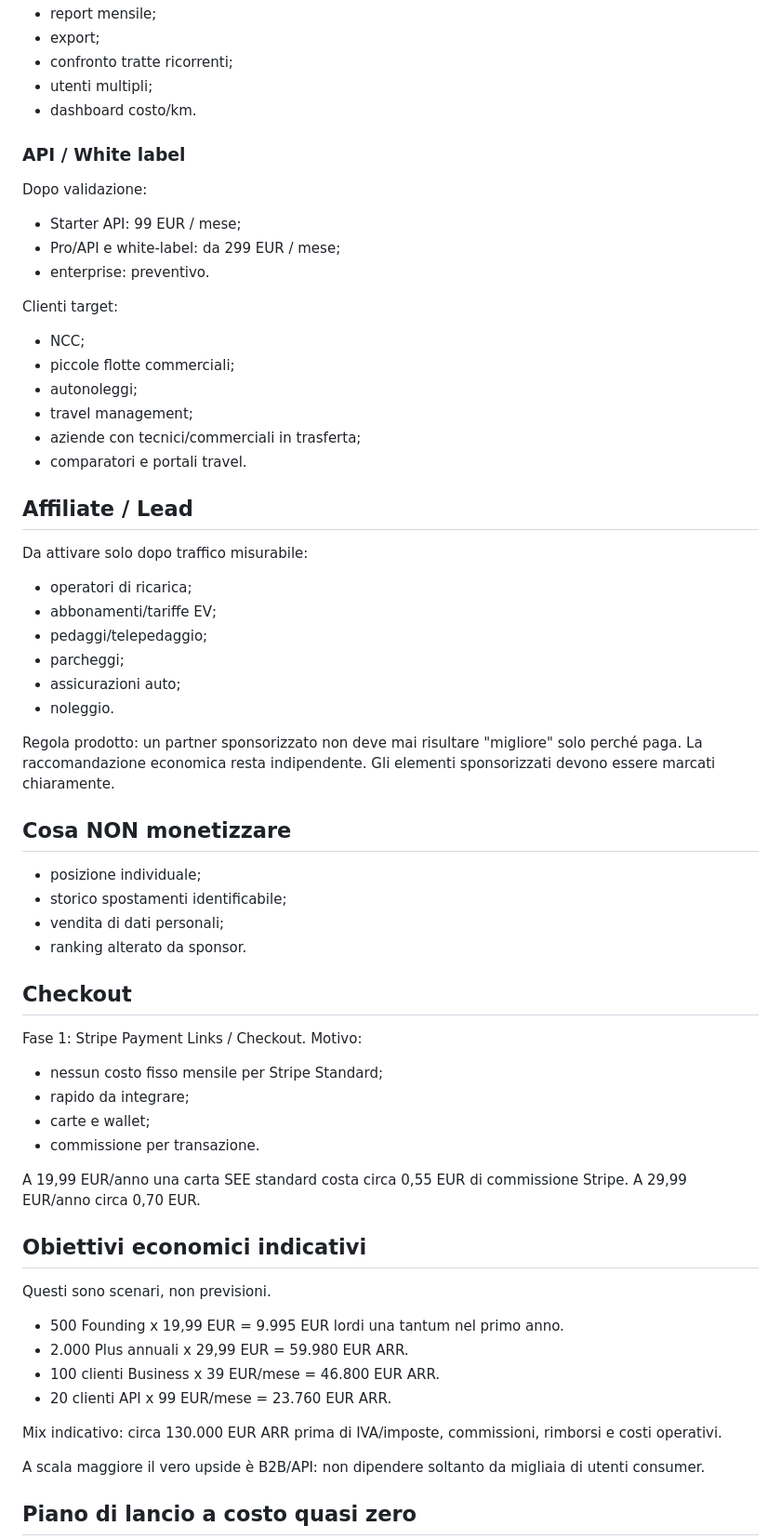
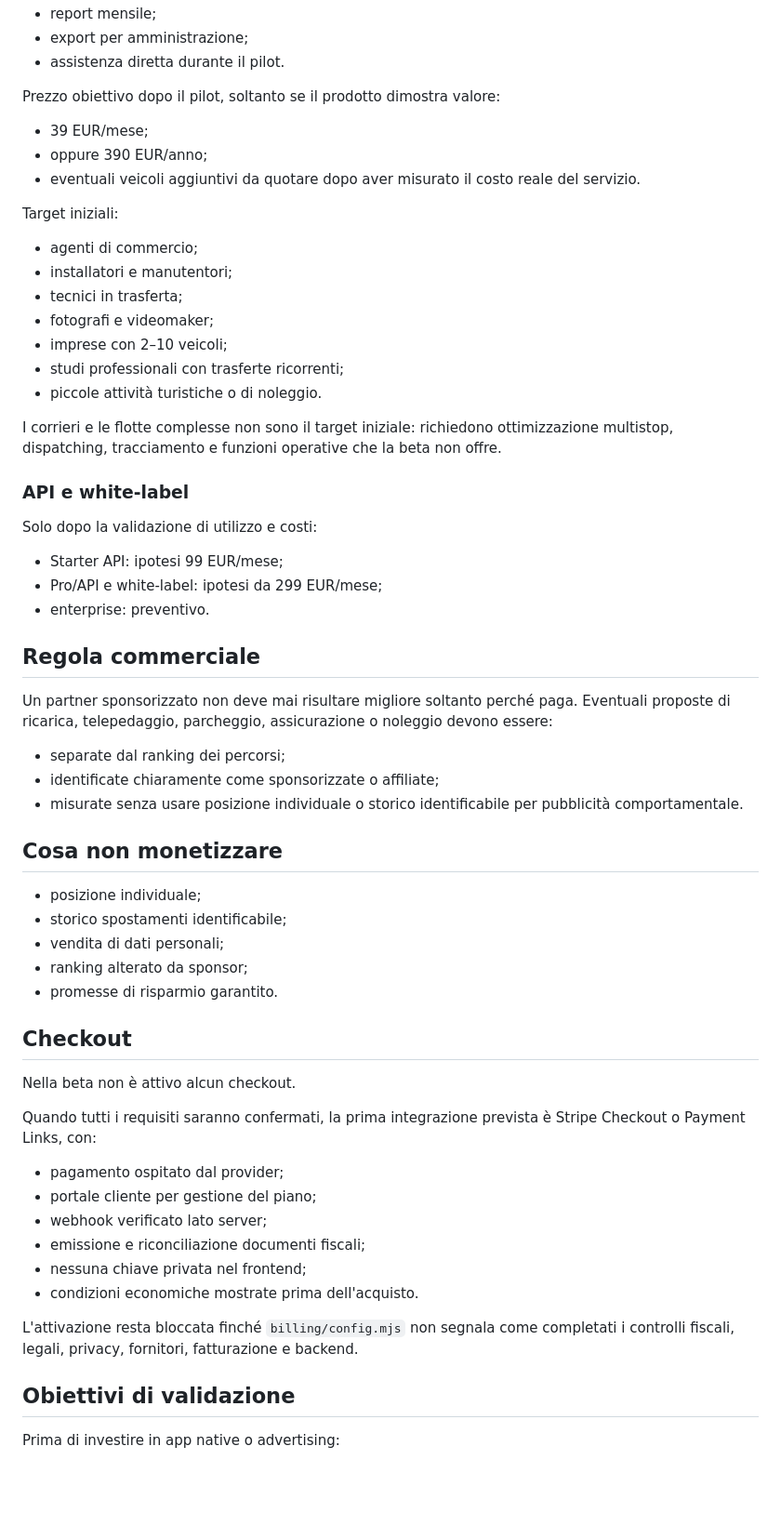
Before and after one commit to baiez82-stack/routesaver, a Markdown page: MONETIZATION.md, the part around one of its changes. Shown at 93% size. Drawn GitHub-style; blank space fills up the shorter version.

Commit message:
docs: refine validation and monetization plan

```diff
--- a/MONETIZATION.md
+++ b/MONETIZATION.md
@@ -60,62 +72,65 @@ Funzioni:
 - report mensile;
-- export;
-- confronto tratte ricorrenti;
-- utenti multipli;
-- dashboard costo/km.
+- export per amministrazione;
+- assistenza diretta durante il pilot.
 
-### API / White label
-Dopo validazione:
-- Starter API: 99 EUR / mese;
-- Pro/API e white-label: da 299 EUR / mese;
+Prezzo obiettivo dopo il pilot, soltanto se il prodotto dimostra valore:
+
+- 39 EUR/mese;
+- oppure 390 EUR/anno;
+- eventuali veicoli aggiuntivi da quotare dopo aver misurato il costo reale del servizio.
+
+Target iniziali:
+
+- agenti di commercio;
+- installatori e manutentori;
+- tecnici in trasferta;
+- fotografi e videomaker;
+- imprese con 2–10 veicoli;
+- studi professionali con trasferte ricorrenti;
+- piccole attività turistiche o di noleggio.
+
+I corrieri e le flotte complesse non sono il target iniziale: richiedono ottimizzazione multistop, dispatching, tracciamento e funzioni operative che la beta non offre.
+
+### API e white-label
+
+Solo dopo la validazione di utilizzo e costi:
+
+- Starter API: ipotesi 99 EUR/mese;
+- Pro/API e white-label: ipotesi da 299 EUR/mese;
 - enterprise: preventivo.
 
-Clienti target:
-- NCC;
-- piccole flotte commerciali;
-- autonoleggi;
-- travel management;
-- aziende con tecnici/commerciali in trasferta;
-- comparatori e portali travel.
+## Regola commerciale
 
-## Affiliate / Lead
-Da attivare solo dopo traffico misurabile:
-- operatori di ricarica;
-- abbonamenti/tariffe EV;
-- pedaggi/telepedaggio;
-- parcheggi;
-- assicurazioni auto;
-- noleggio.
+Un partner sponsorizzato non deve mai risultare migliore soltanto perché paga. Eventuali proposte di ricarica, telepedaggio, parcheggio, assicurazione o noleggio devono essere:
 
-Regola prodotto: un partner sponsorizzato non deve mai risultare "migliore" solo perché paga. La raccomandazione economica resta indipendente. Gli elementi sponsorizzati devono essere marcati chiaramente.
+- separate dal ranking dei percorsi;
+- identificate chiaramente come sponsorizzate o affiliate;
+- misurate senza usare posizione individuale o storico identificabile per pubblicità comportamentale.
 
-## Cosa NON monetizzare
+## Cosa non monetizzare
+
 - posizione individuale;
 - storico spostamenti identificabile;
 - vendita di dati personali;
-- ranking alterato da sponsor.
+- ranking alterato da sponsor;
+- promesse di risparmio garantito.
 
 ## Checkout
-Fase 1: Stripe Payment Links / Checkout.
-Motivo:
-- nessun costo fisso mensile per Stripe Standard;
-- rapido da integrare;
-- carte e wallet;
-- commissione per transazione.
 
-A 19,99 EUR/anno una carta SEE standard costa circa 0,55 EUR di commissione Stripe.
-A 29,99 EUR/anno circa 0,70 EUR.
+Nella beta non è attivo alcun checkout.
 
-## Obiettivi economici indicativi
-Questi sono scenari, non previsioni.
+Quando tutti i requisiti saranno confermati, la prima integrazione prevista è Stripe Checkout o Payment Links, con:
 
-- 500 Founding x 19,99 EUR = 9.995 EUR lordi una tantum nel primo anno.
-- 2.000 Plus annuali x 29,99 EUR = 59.980 EUR ARR.
-- 100 clienti Business x 39 EUR/mese = 46.800 EUR ARR.
-- 20 clienti API x 99 EUR/mese = 23.760 EUR ARR.
+- pagamento ospitato dal provider;
+- portale cliente per gestione del piano;
+- webhook verificato lato server;
+- emissione e riconciliazione documenti fiscali;
+- nessuna chiave privata nel frontend;
+- condizioni economiche mostrate prima dell'acquisto.
 
-Mix indicativo: circa 130.000 EUR ARR prima di IVA/imposte, commissioni, rimborsi e costi operativi.
+L'attivazione resta bloccata finché `billing/config.mjs` non segnala come completati i controlli fiscali, legali, privacy, fornitori, fatturazione e backend.
 
-A scala maggiore il vero upside è B2B/API: non dipendere soltanto da migliaia di utenti consumer.
+## Obiettivi di validazione
 
-## Piano di lancio a costo quasi zero
+Prima di investire in app native o advertising:
 
```
Also changed, not shown: other parts of MONETIZATION.md (+110 -68 lines).
